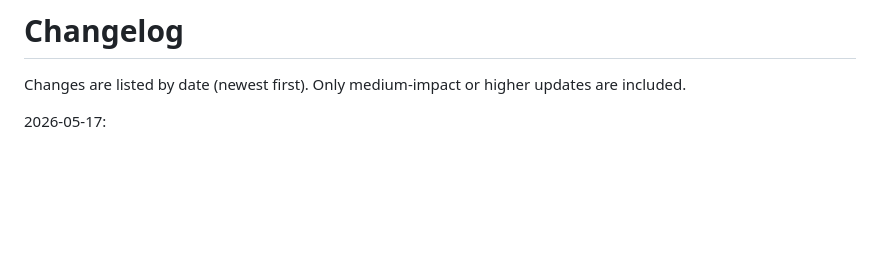
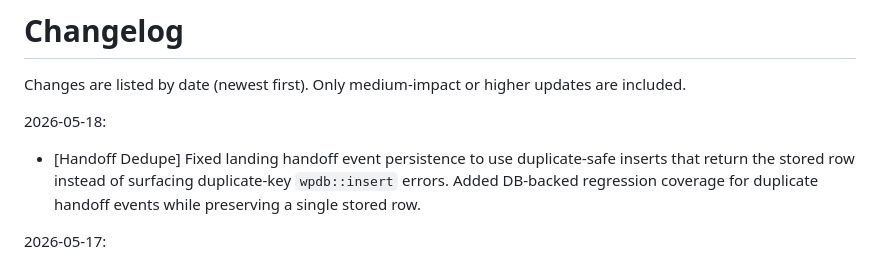
Before and after one commit to mpetrovic-hub/backend, a Markdown page: CHANGELOG.md, the part around the change. Rendered like a GitHub page; blank space fills up the shorter version.

Commit message:
Update changelog for 2026-05-18

```diff
--- a/CHANGELOG.md
+++ b/CHANGELOG.md
@@ -1,6 +1,9 @@
 # Changelog
 
 Changes are listed by date (newest first). Only medium-impact or higher updates are included.
+
+2026-05-18:
+- [Handoff Dedupe] Fixed landing handoff event persistence to use duplicate-safe inserts that return the stored row instead of surfacing duplicate-key `wpdb::insert` errors. Added DB-backed regression coverage for duplicate handoff events while preserving a single stored row.
 
 2026-05-17:
 - [Statistics] Added a protected `[kiwi_statistics]` traffic-source funnel report backed by a plugin-managed `kiwi_v_load_to_cta_by_tksource_tkzone` view, with timeframe/source filters, median Load-to-CTA metrics, completed-sales rates, CSV export, tests, and operations/architecture documentation.
```
